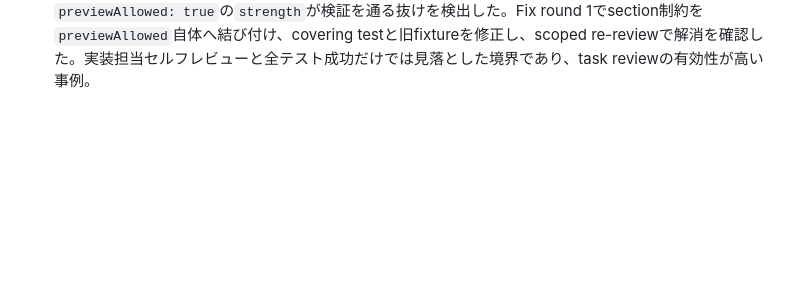
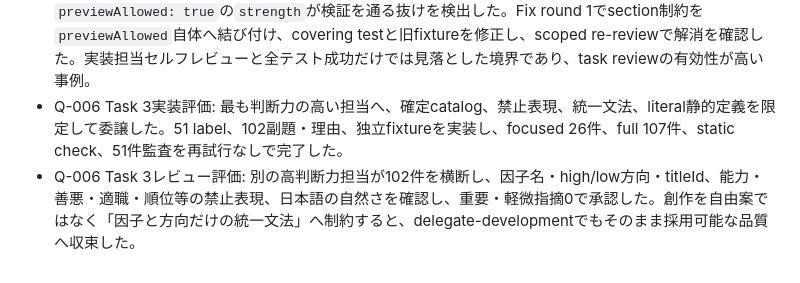
Before and after one commit to gerupon-lgtm/big-five, a Markdown page: _verify/delegate-development-feedback.md, the part around the change. GitHub-like rendering; blank space fills up the shorter version.

Commit message:
docs: record Q-006 title content feedback

```diff
--- a/_verify/delegate-development-feedback.md
+++ b/_verify/delegate-development-feedback.md
@@ -145,3 +145,5 @@
 - 2026-07-25 main/worktree整理: worktree作成時、mainの未コミット設計差分を保護するためbranchへ複製・コミットした一方、main側を残したことで同一差分が二重に見える状態になった。ユーザー確認後、branch HEADへ15ファイルが保存済みであることとhashを照合し、main側の重複だけを除去してcleanへ戻した。今後はworktree移行時に「元checkoutへ残る差分」と「branchへ移す差分」を開始報告へ明記する。
 - Q-006 Task 2の計画矛盾: strict schemaが旧`summary`と空`evidenceRefs`を廃止する一方、計画の変更ファイル一覧に旧T-003 fixtureが含まれず、指定回帰テストが3件失敗した。担当が互換性判断を勝手に行わずBLOCKEDで返した点は有効だった。ユーザー判断でstrict Q-006を正とし、fixtureだけを移行する計画補正後に37件成功した。
 - Q-006 Task 2レビューの効果: 初回レビューは、`appliesTo`へpreview条件を明示しない`previewAllowed: true`の`strength`が検証を通る抜けを検出した。Fix round 1でsection制約を`previewAllowed`自体へ結び付け、covering testと旧fixtureを修正し、scoped re-reviewで解消を確認した。実装担当セルフレビューと全テスト成功だけでは見落とした境界であり、task reviewの有効性が高い事例。
+- Q-006 Task 3実装評価: 最も判断力の高い担当へ、確定catalog、禁止表現、統一文法、literal静的定義を限定して委譲した。51 label、102副題・理由、独立fixtureを実装し、focused 26件、full 107件、static check、51件監査を再試行なしで完了した。
+- Q-006 Task 3レビュー評価: 別の高判断力担当が102件を横断し、因子名・high/low方向・titleId、能力・善悪・適職・順位等の禁止表現、日本語の自然さを確認し、重要・軽微指摘0で承認した。創作を自由案ではなく「因子と方向だけの統一文法」へ制約すると、delegate-developmentでもそのまま採用可能な品質へ収束した。
```
